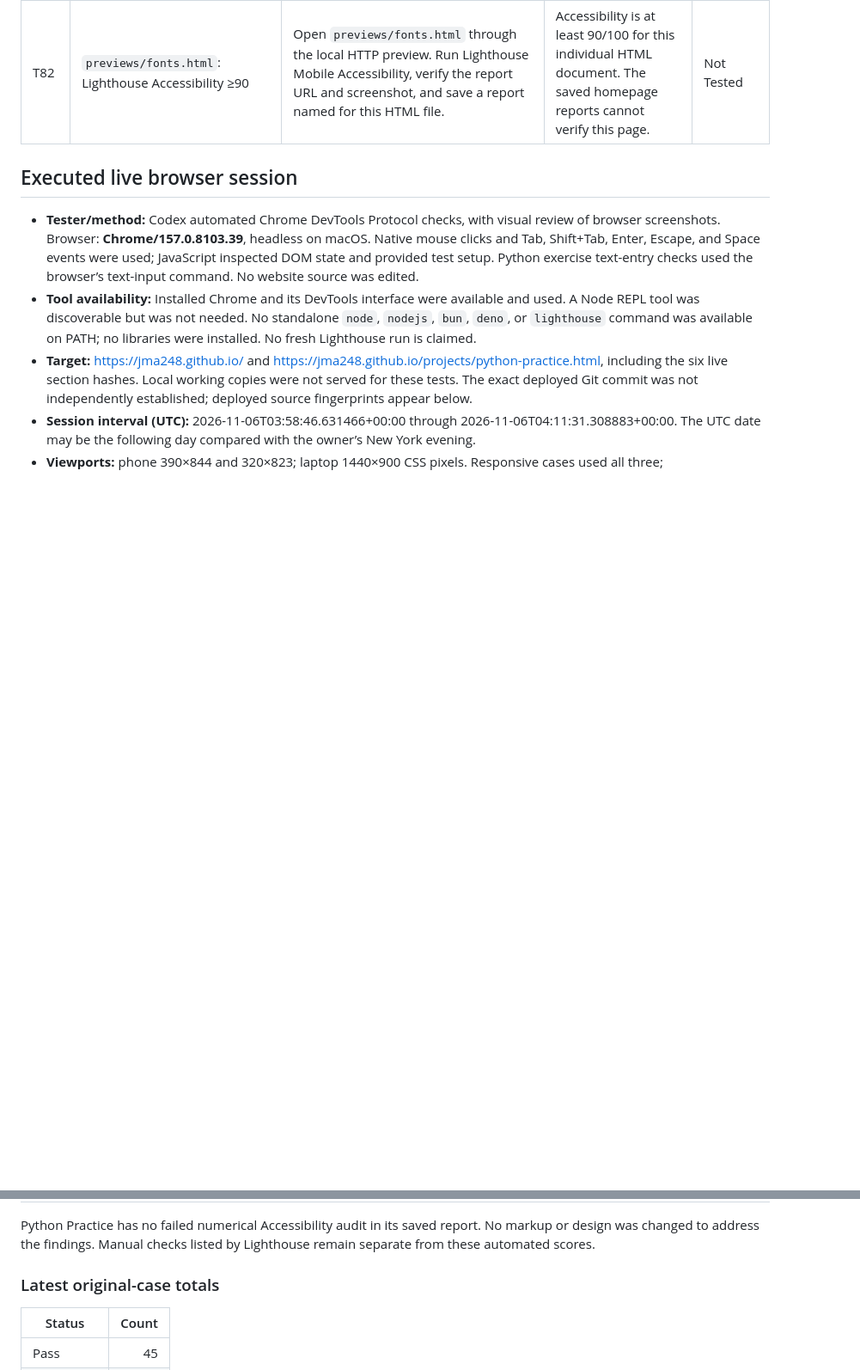
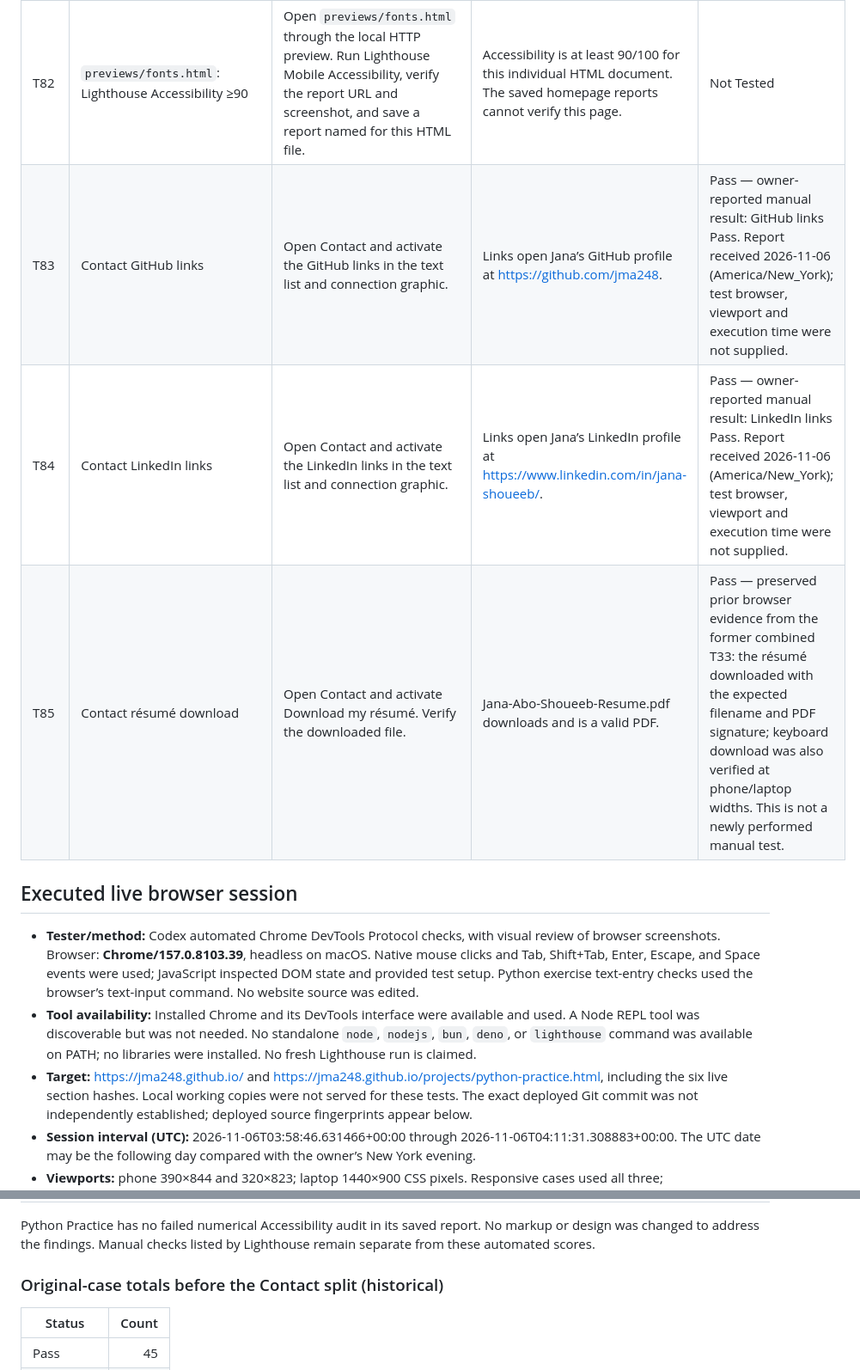
Before and after one commit to jma248/jma248.github.io, a Markdown page: TESTING.md, 2 parts joined by grey strips. Shown at 86% size. GitHub-like rendering; blank space fills up the shorter version.

```diff
--- a/TESTING.md
+++ b/TESTING.md
@@ -162,6 +162,9 @@ Use the local preview base URL for these paths. Run each case independently and
 | T80 | `previews/fonts.html`: laptop layout | Open `previews/fonts.html` locally at 1440 × 900 CSS pixels. Scroll the full page and exercise every available option. | Artwork, labels, and controls remain aligned and readable without unwanted clipping or overlap. | Not Tested |
 | T81 | `previews/fonts.html`: Tab and Enter navigation | Open `previews/fonts.html` locally. Tab and Shift+Tab through every anchor and available button/input. Activate links/buttons with Enter and checkboxes with Space. | Visible focus follows a logical order; every interactive control works with the keyboard; no focus trap. A static artwork sample does not need to receive focus. | Not Tested |
 | T82 | `previews/fonts.html`: Lighthouse Accessibility ≥90 | Open `previews/fonts.html` through the local HTTP preview. Run Lighthouse Mobile Accessibility, verify the report URL and screenshot, and save a report named for this HTML file. | Accessibility is at least 90/100 for this individual HTML document. The saved homepage reports cannot verify this page. | Not Tested |
+| T83 | Contact GitHub links | Open Contact and activate the GitHub links in the text list and connection graphic. | Links open Jana’s GitHub profile at https://github.com/jma248. | Pass — owner-reported manual result: GitHub links Pass. Report received 2026-11-06 (America/New_York); test browser, viewport and execution time were not supplied. |
+| T84 | Contact LinkedIn links | Open Contact and activate the LinkedIn links in the text list and connection graphic. | Links open Jana’s LinkedIn profile at https://www.linkedin.com/in/jana-shoueeb/. | Pass — owner-reported manual result: LinkedIn links Pass. Report received 2026-11-06 (America/New_York); test browser, viewport and execution time were not supplied. |
+| T85 | Contact résumé download | Open Contact and activate Download my résumé. Verify the downloaded file. | Jana-Abo-Shoueeb-Resume.pdf downloads and is a valid PDF. | Pass — preserved prior browser evidence from the former combined T33: the résumé downloaded with the expected filename and PDF signature; keyboard download was also verified at phone/laptop widths. This is not a newly performed manual test. |
 
 ## Executed live browser session
 
@@ -407,7 +410,7 @@ Lighthouse’s `label-content-name-mismatch` audit failed on the main portfolio
 
 Python Practice has no failed numerical Accessibility audit in its saved report. No markup or design was changed to address the findings. Manual checks listed by Lighthouse remain separate from these automated scores.
 
-### Latest original-case totals
+### Original-case totals before the Contact split (historical)
 
 | Status | Count |
 | --- | ---: |
```
Also changed, not shown: other parts of TESTING.md (+25 -1 lines).
